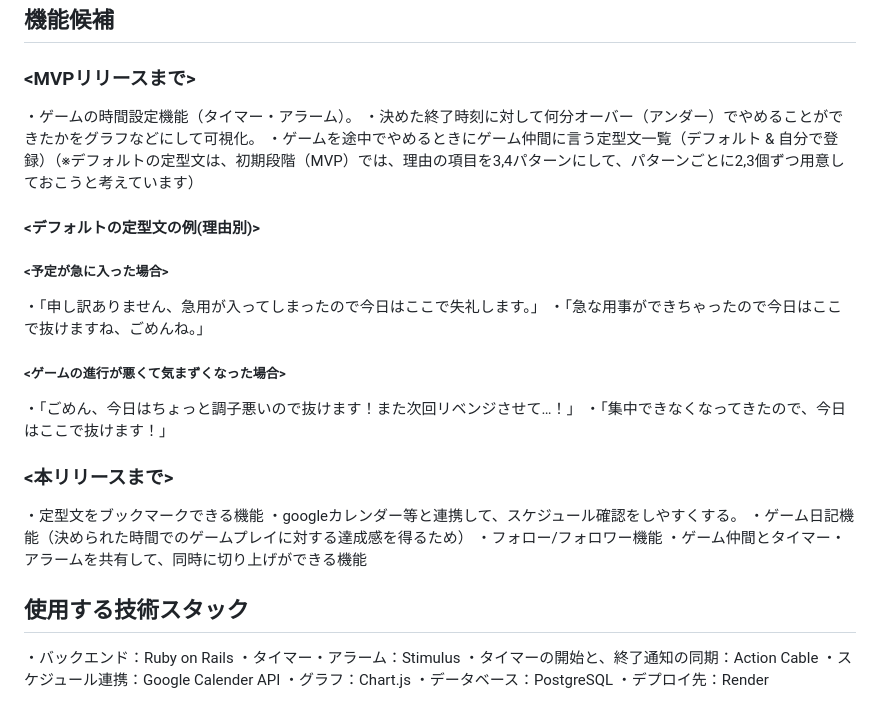
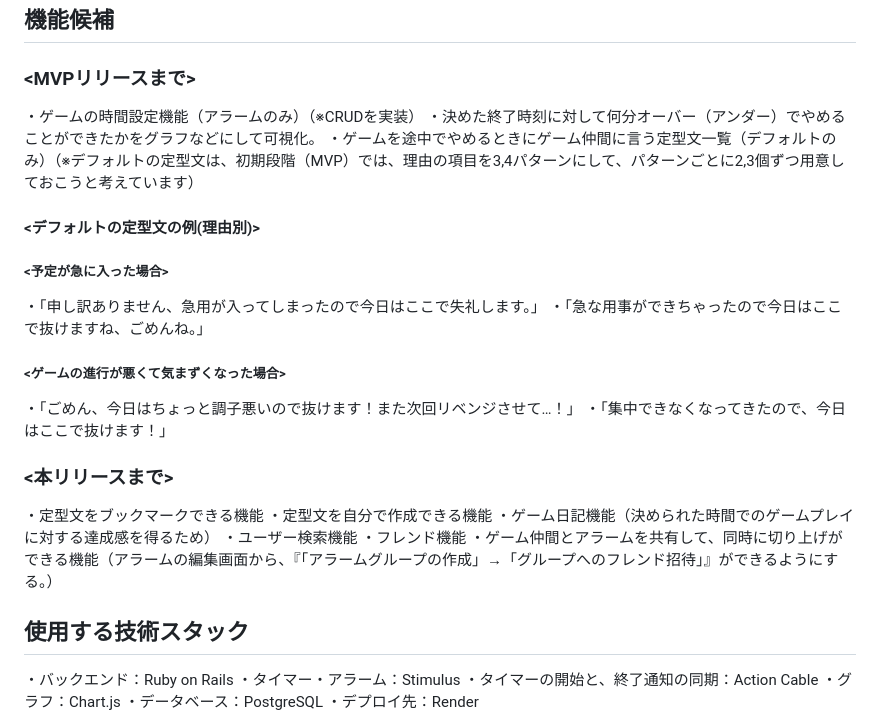
Before and after one commit to Yu-ki-772/Game_Management, a Markdown page: README.md, the part around the change. GitHub-like rendering.

Commit message:
機能案の修正・具体化

```diff
--- a/README.md
+++ b/README.md
@@ -22,9 +22,9 @@
 
 ## 機能候補
 ### <MVPリリースまで>
-・ゲームの時間設定機能（タイマー・アラーム）。
+・ゲームの時間設定機能（アラームのみ）（※CRUDを実装）
 ・決めた終了時刻に対して何分オーバー（アンダー）でやめることができたかをグラフなどにして可視化。
-・ゲームを途中でやめるときにゲーム仲間に言う定型文一覧（デフォルト & 自分で登録）（※デフォルトの定型文は、初期段階（MVP）では、理由の項目を3,4パターンにして、パターンごとに2,3個ずつ用意しておこうと考えています）
+・ゲームを途中でやめるときにゲーム仲間に言う定型文一覧（デフォルトのみ）（※デフォルトの定型文は、初期段階（MVP）では、理由の項目を3,4パターンにして、パターンごとに2,3個ずつ用意しておこうと考えています）
 #### <デフォルトの定型文の例(理由別)>
 ##### <予定が急に入った場合>
 ・「申し訳ありません、急用が入ってしまったので今日はここで失礼します。」
@@ -35,16 +35,16 @@
 
 ### <本リリースまで>
 ・定型文をブックマークできる機能
-・googleカレンダー等と連携して、スケジュール確認をしやすくする。
+・定型文を自分で作成できる機能
 ・ゲーム日記機能（決められた時間でのゲームプレイに対する達成感を得るため）
-・フォロー/フォロワー機能
-・ゲーム仲間とタイマー・アラームを共有して、同時に切り上げができる機能
+・ユーザー検索機能
+・フレンド機能
+・ゲーム仲間とアラームを共有して、同時に切り上げができる機能（アラームの編集画面から、『「アラームグループの作成」→「グループへのフレンド招待」』ができるようにする。）
 
 ## 使用する技術スタック
 ・バックエンド：Ruby on Rails
 ・タイマー・アラーム：Stimulus
 ・タイマーの開始と、終了通知の同期：Action Cable
-・スケジュール連携：Google Calender API
 ・グラフ：Chart.js
 ・データベース：PostgreSQL
 ・デプロイ先：Render
```
